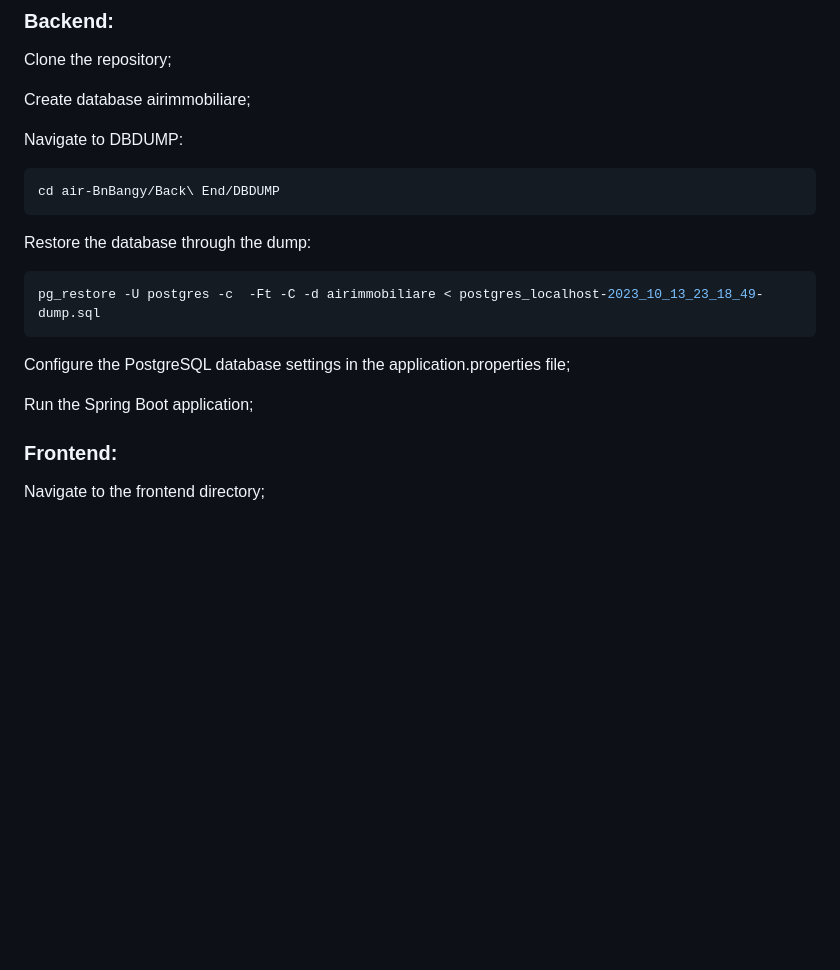
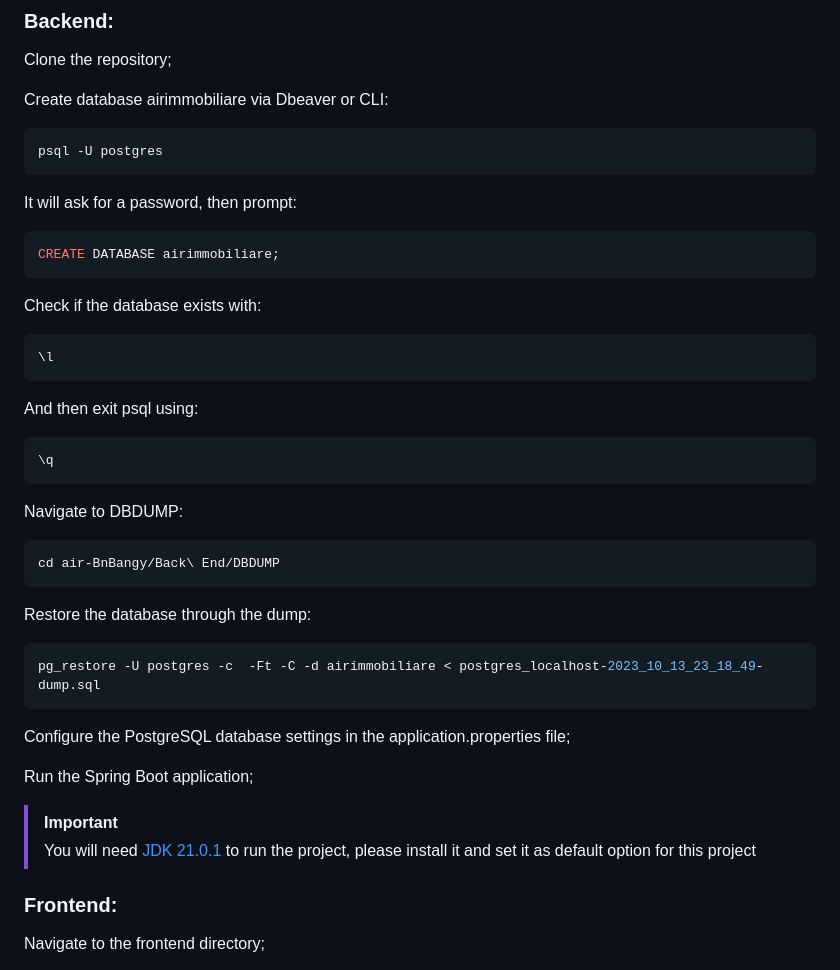
Before and after one commit to imbngy/air-BnBangy, a Markdown page: README.md, the part around the change. GitHub-like rendering; blank space fills up the shorter version.

````diff
--- a/README.md
+++ b/README.md
@@ -52,7 +52,25 @@ Air BnBangy is a full-stack web application that serves as a real estate marketp
 
 Clone the repository;
 
-Create database airimmobiliare;
+Create database airimmobiliare via Dbeaver or CLI:
+```bash
+psql -U postgres
+```
+
+It will ask for a password, then prompt:
+```bash
+CREATE DATABASE airimmobiliare;
+```
+
+Check if the database exists with:
+```bash
+\l
+```
+
+And then exit psql using:
+```bash
+\q
+```
 
 Navigate to DBDUMP:
 ```bash
@@ -67,6 +85,9 @@ pg_restore -U postgres -c  -Ft -C -d airimmobiliare < postgres_localhost-2023_10
 Configure the PostgreSQL database settings in the application.properties file;
 
 Run the Spring Boot application;
+
+> [!IMPORTANT]
+> You will need [JDK 21.0.1](https://www.oracle.com/it/java/technologies/downloads/#jdk21-windows) to run the project, please install it and set it as default option for this project
 
 
 ### Frontend:
````
